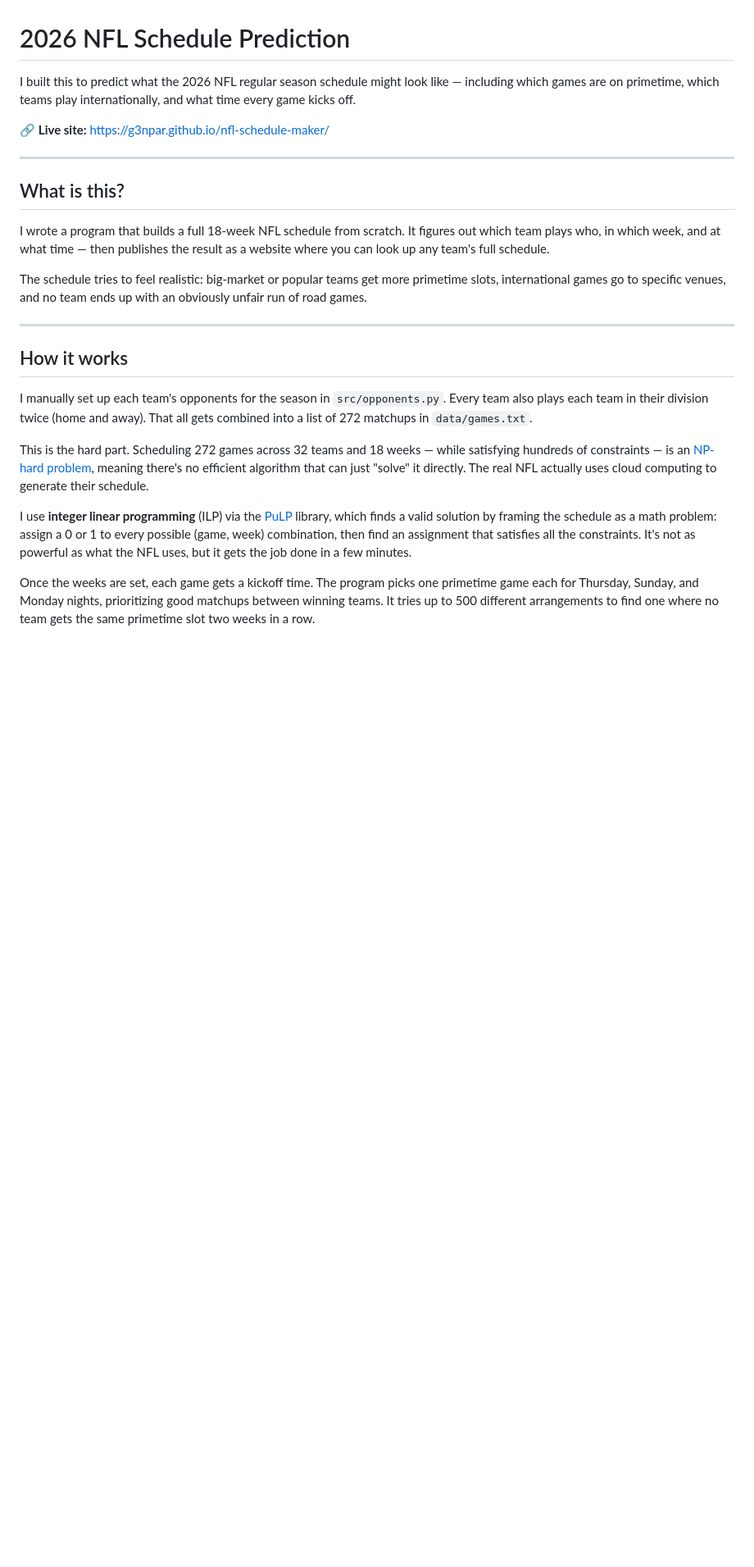
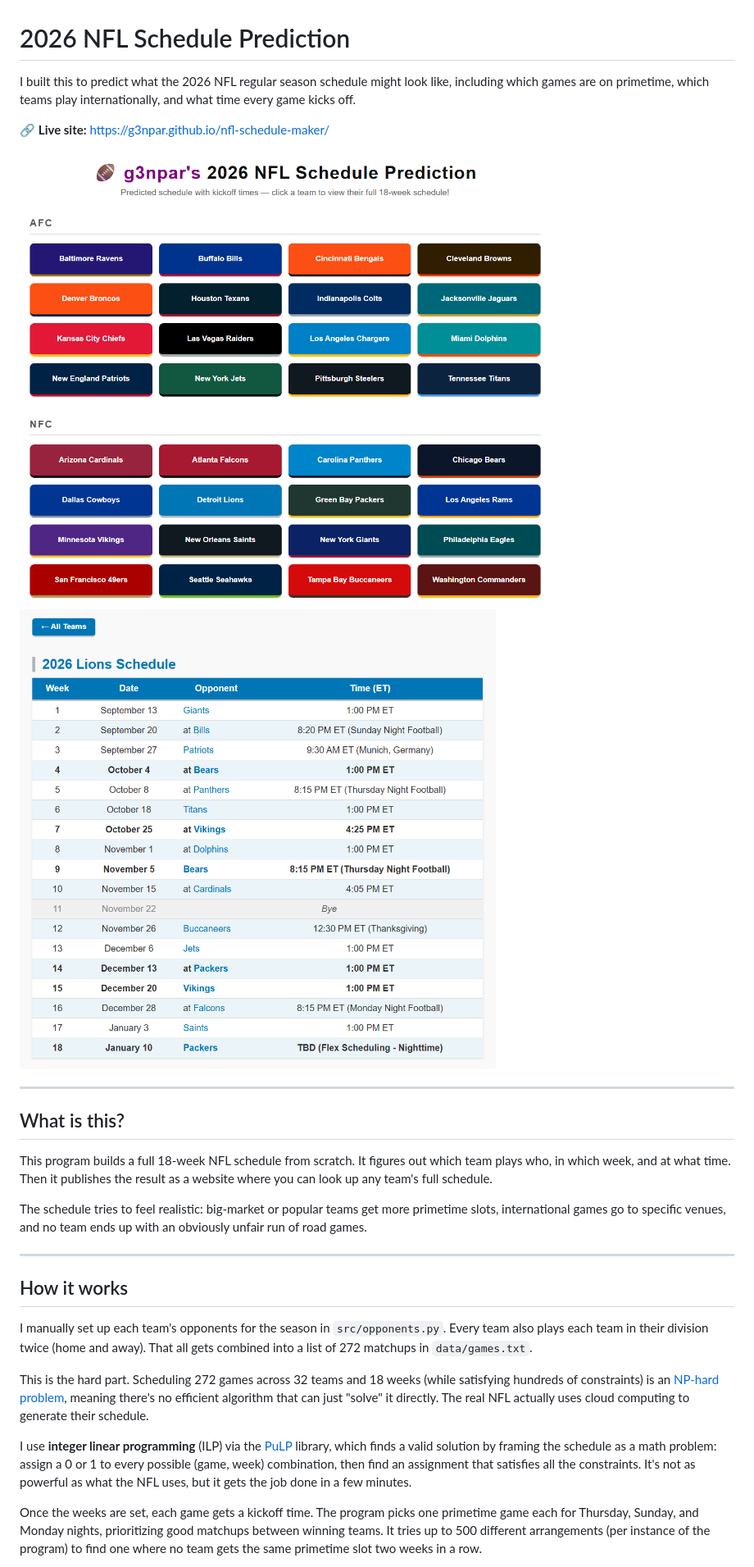
Before and after one commit to g3npar/nfl-schedule-maker, a Markdown page: README.md, the part around one of its changes. Shown at 82% size. Rendered like a GitHub page; pictures changed too: homepage.png (added), lions.png (added); blank space fills up the shorter version.

Commit message:
update readme, change christmas times

```diff
--- a/README.md
+++ b/README.md
@@ -1,14 +1,17 @@
 # 2026 NFL Schedule Prediction
 
-I built this to predict what the 2026 NFL regular season schedule might look like — including which games are on primetime, which teams play internationally, and what time every game kicks off.
+I built this to predict what the 2026 NFL regular season schedule might look like, including which games are on primetime, which teams play internationally, and what time every game kicks off.
 
 🔗 **Live site:** https://g3npar.github.io/nfl-schedule-maker/
+
+![Homepage](homepage.png)
+![Example Schedule](lions.png)
 
 ---
 
 ## What is this?
 
-I wrote a program that builds a full 18-week NFL schedule from scratch. It figures out which team plays who, in which week, and at what time — then publishes the result as a website where you can look up any team's full schedule.
+This program builds a full 18-week NFL schedule from scratch. It figures out which team plays who, in which week, and at what time. Then it publishes the result as a website where you can look up any team's full schedule.
 
 The schedule tries to feel realistic: big-market or popular teams get more primetime slots, international games go to specific venues, and no team ends up with an obviously unfair run of road games.
 
@@ -18,9 +21,9 @@ The schedule tries to feel realistic: big-market or popular teams get more prime
 
 I manually set up each team's opponents for the season in `src/opponents.py`. Every team also plays each team in their division twice (home and away). That all gets combined into a list of 272 matchups in `data/games.txt`.
 
-This is the hard part. Scheduling 272 games across 32 teams and 18 weeks — while satisfying hundreds of constraints — is an [NP-hard problem](https://en.wikipedia.org/wiki/NP-hardness), meaning there's no efficient algorithm that can just "solve" it directly. The real NFL actually uses cloud computing to generate their schedule.
+This is the hard part. Scheduling 272 games across 32 teams and 18 weeks (while satisfying hundreds of constraints) is an [NP-hard problem](https://en.wikipedia.org/wiki/NP-hardness), meaning there's no efficient algorithm that can just "solve" it directly. The real NFL actually uses cloud computing to generate their schedule.
 
 I use **integer linear programming** (ILP) via the [PuLP](https://coin-or.github.io/pulp/) library, which finds a valid solution by framing the schedule as a math problem: assign a 0 or 1 to every possible (game, week) combination, then find an assignment that satisfies all the constraints. It's not as powerful as what the NFL uses, but it gets the job done in a few minutes.
 
-Once the weeks are set, each game gets a kickoff time. The program picks one primetime game each for Thursday, Sunday, and Monday nights, prioritizing good matchups between winning teams. It tries up to 500 different arrangements to find one where no team gets the same primetime slot two weeks in a row.
+Once the weeks are set, each game gets a kickoff time. The program picks one primetime game each for Thursday, Sunday, and Monday nights, prioritizing good matchups between winning teams. It tries up to 500 different arrangements (per instance of the program) to find one where no team gets the same primetime slot two weeks in a row.
 
```
Also changed, not shown: other parts of README.md (+1 -3 lines), 1 other file.
